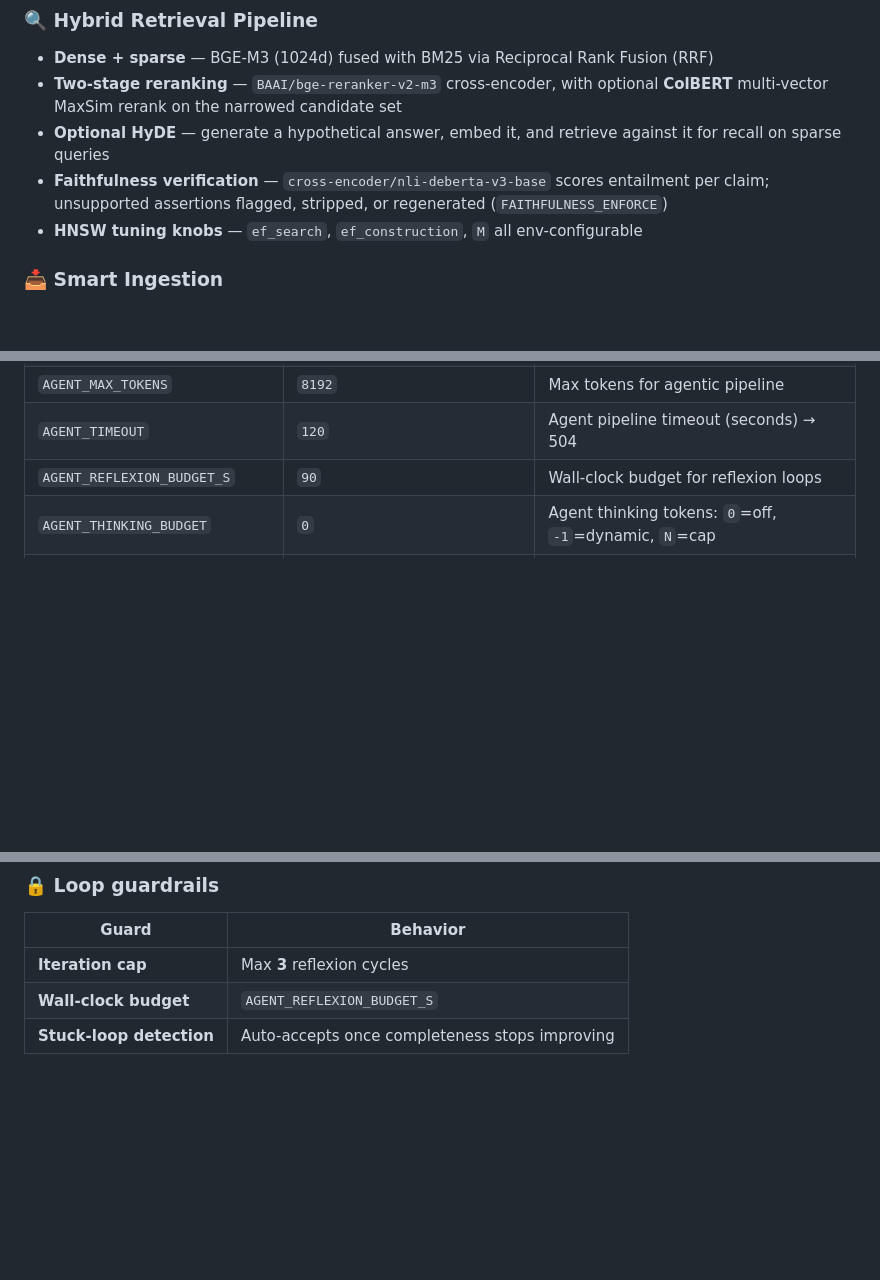
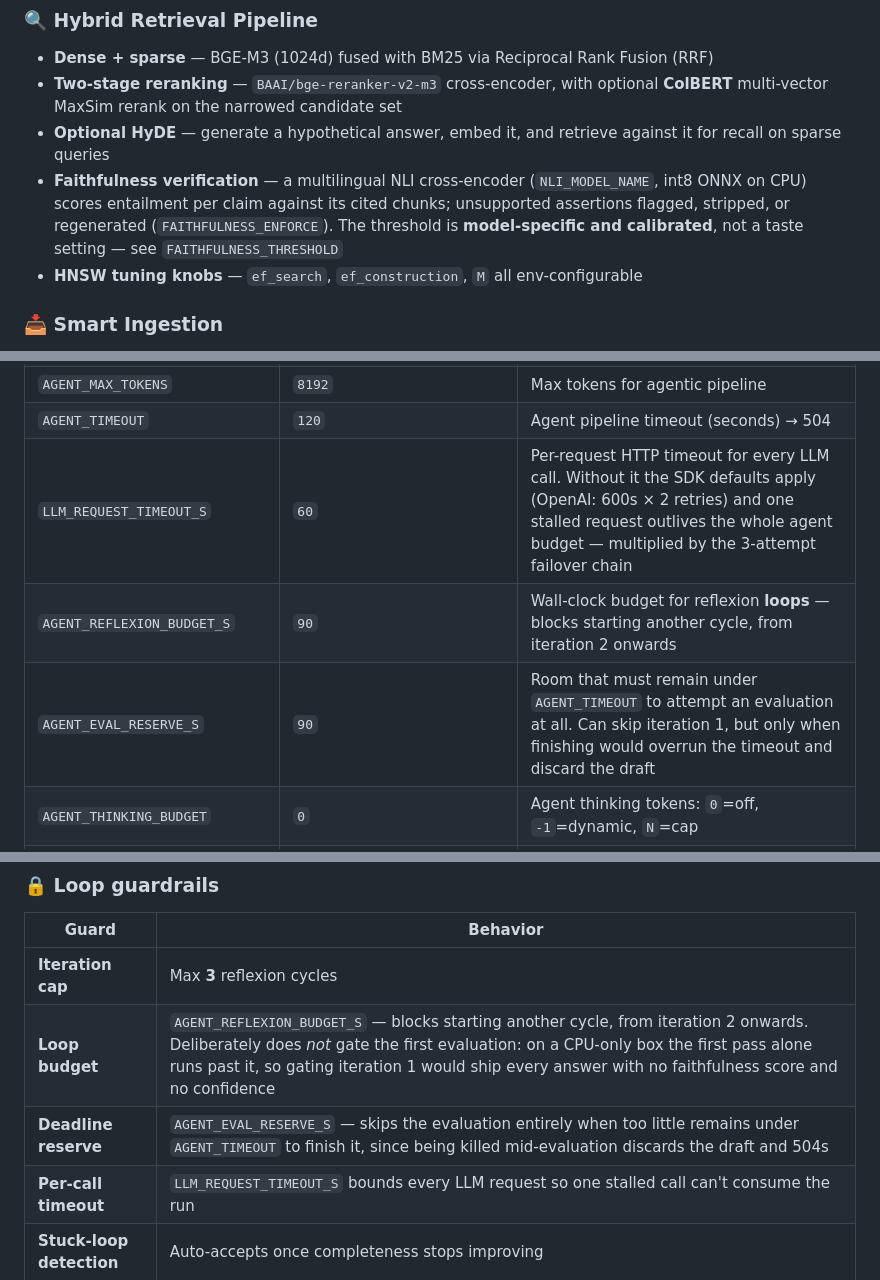
Before and after one commit to DNSdecoded/IndicRAG, a Markdown page: README.md, 3 parts joined by grey strips. Drawn GitHub-style; blank space fills up the shorter version.

```diff
--- a/README.md
+++ b/README.md
@@ -68,7 +68,7 @@ Two pipelines ship side-by-side: **Standard RAG** (single-pass hybrid retrieval)
 * **Dense + sparse** — BGE-M3 (1024d) fused with BM25 via Reciprocal Rank Fusion (RRF)
 * **Two-stage reranking** — `BAAI/bge-reranker-v2-m3` cross-encoder, with optional **ColBERT** multi-vector MaxSim rerank on the narrowed candidate set
 * **Optional HyDE** — generate a hypothetical answer, embed it, and retrieve against it for recall on sparse queries
-* **Faithfulness verification** — `cross-encoder/nli-deberta-v3-base` scores entailment per claim; unsupported assertions flagged, stripped, or regenerated (`FAITHFULNESS_ENFORCE`)
+* **Faithfulness verification** — a multilingual NLI cross-encoder (`NLI_MODEL_NAME`, int8 ONNX on CPU) scores entailment per claim against its cited chunks; unsupported assertions flagged, stripped, or regenerated (`FAITHFULNESS_ENFORCE`). The threshold is **model-specific and calibrated**, not a taste setting — see `FAITHFULNESS_THRESHOLD`
 * **HNSW tuning knobs** — `ef_search`, `ef_construction`, `M` all env-configurable
 
 ### 📥 Smart Ingestion
@@ -422,7 +422,9 @@ Key settings (all overridable via environment variables):
 | `LLM_MAX_TOKENS` | `8192` | Max tokens for standard RAG (covers thinking + answer) |
 | `AGENT_MAX_TOKENS` | `8192` | Max tokens for agentic pipeline |
 | `AGENT_TIMEOUT` | `120` | Agent pipeline timeout (seconds) → 504 |
-| `AGENT_REFLEXION_BUDGET_S` | `90` | Wall-clock budget for reflexion loops |
+| `LLM_REQUEST_TIMEOUT_S` | `60` | Per-request HTTP timeout for every LLM call. Without it the SDK defaults apply (OpenAI: 600s × 2 retries) and one stalled request outlives the whole agent budget — multiplied by the 3-attempt failover chain |
+| `AGENT_REFLEXION_BUDGET_S` | `90` | Wall-clock budget for reflexion **loops** — blocks starting another cycle, from iteration 2 onwards |
+| `AGENT_EVAL_RESERVE_S` | `90` | Room that must remain under `AGENT_TIMEOUT` to attempt an evaluation at all. Can skip iteration 1, but only when finishing would overrun the timeout and discard the draft |
 | `AGENT_THINKING_BUDGET` | `0` | Agent thinking tokens: `0`=off, `-1`=dynamic, `N`=cap |
 | `AGENT_MAX_SUB_QUERIES` | `3` | Cap per-cycle retrievals to bound latency |
 | `CONTRADICTION_DETECT_ENABLE` | `false` | NLI-based cross-source contradiction flagging |
@@ -535,7 +540,9 @@ flowchart TD
 | Guard | Behavior |
 |---|---|
 | **Iteration cap** | Max **3** reflexion cycles |
-| **Wall-clock budget** | `AGENT_REFLEXION_BUDGET_S` |
+| **Loop budget** | `AGENT_REFLEXION_BUDGET_S` — blocks starting another cycle, from iteration 2 onwards. Deliberately does *not* gate the first evaluation: on a CPU-only box the first pass alone runs past it, so gating iteration 1 would ship every answer with no faithfulness score and no confidence |
+| **Deadline reserve** | `AGENT_EVAL_RESERVE_S` — skips the evaluation entirely when too little remains under `AGENT_TIMEOUT` to finish it, since being killed mid-evaluation discards the draft and 504s |
+| **Per-call timeout** | `LLM_REQUEST_TIMEOUT_S` bounds every LLM request so one stalled call can't consume the run |
 | **Stuck-loop detection** | Auto-accepts once completeness stops improving |
 
 ### ⚡ Standard RAG mode
```
Also changed, not shown: other parts of README.md (+13 -4 lines).
